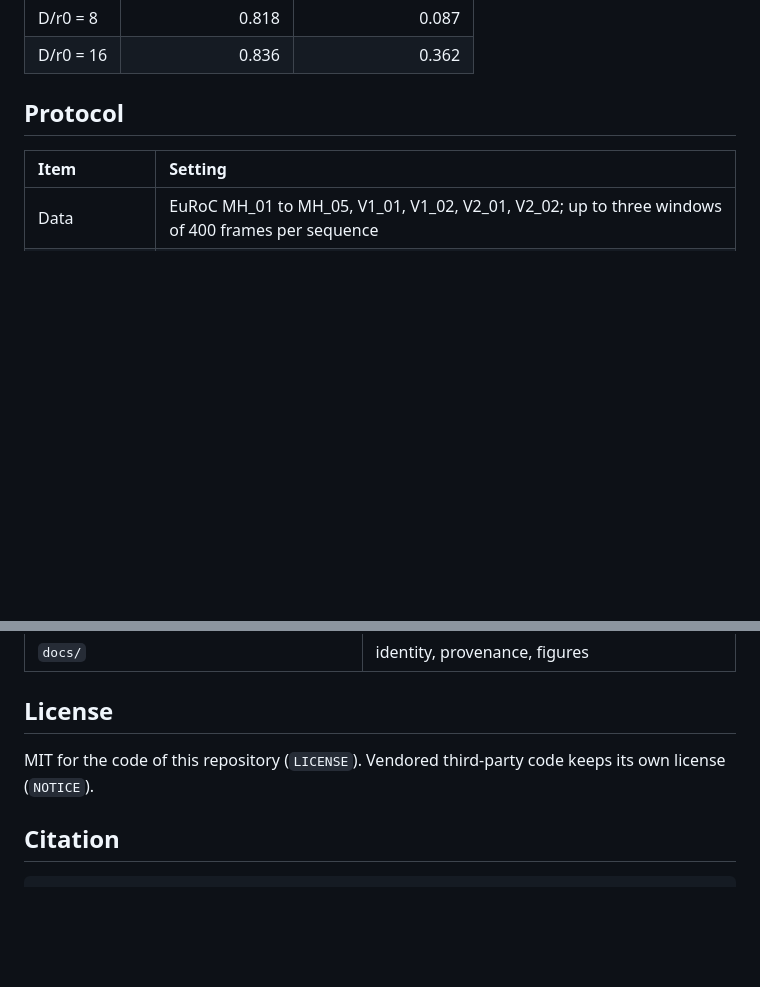
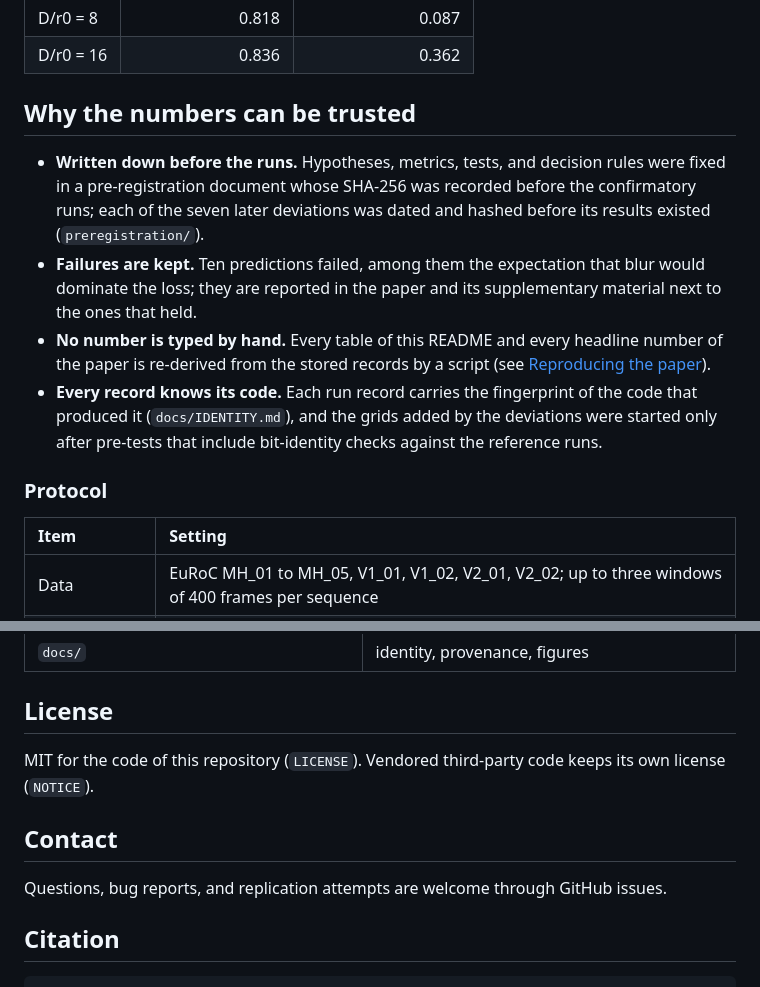
Before and after one commit to ufukasia/turb-stereo-vo, a Markdown page: README.md, 2 parts joined by grey strips. Drawn GitHub-style; blank space fills up the shorter version.

````diff
--- a/README.md
+++ b/README.md
@@ -99,7 +114,20 @@ applied (45 units). The shares sum to more than one at D/r0 = 16; the effects ar
 | D/r0 = 8 | 0.818 | 0.087 |
 | D/r0 = 16 | 0.836 | 0.362 |
 
-## Protocol
+## Why the numbers can be trusted
+
+- **Written down before the runs.** Hypotheses, metrics, tests, and decision rules were fixed in a
+  pre-registration document whose SHA-256 was recorded before the confirmatory runs; each of the seven later
+  deviations was dated and hashed before its results existed (`preregistration/`).
+- **Failures are kept.** Ten predictions failed, among them the expectation that blur would dominate the loss; they
+  are reported in the paper and its supplementary material next to the ones that held.
+- **No number is typed by hand.** Every table of this README and every headline number of the paper is
+  re-derived from the stored records by a script (see [Reproducing the paper](#reproducing-the-paper)).
+- **Every record knows its code.** Each run record carries the fingerprint of the code that produced it
+  (`docs/IDENTITY.md`), and the grids added by the deviations were started only after pre-tests that include
+  bit-identity checks against the reference runs.
+
+### Protocol
 
 | Item | Setting |
 |:---|:---|
@@ -191,6 +219,10 @@ Every record in `results/` carries the fingerprint of the code that produced it
 
 MIT for the code of this repository (`LICENSE`). Vendored third-party code keeps its own license (`NOTICE`).
 
+## Contact
+
+Questions, bug reports, and replication attempts are welcome through GitHub issues.
+
 ## Citation
 
 ```bibtex
````
Also changed, not shown: other parts of README.md (+36 -21 lines), docs/figures/gate.png, 2 other files.
